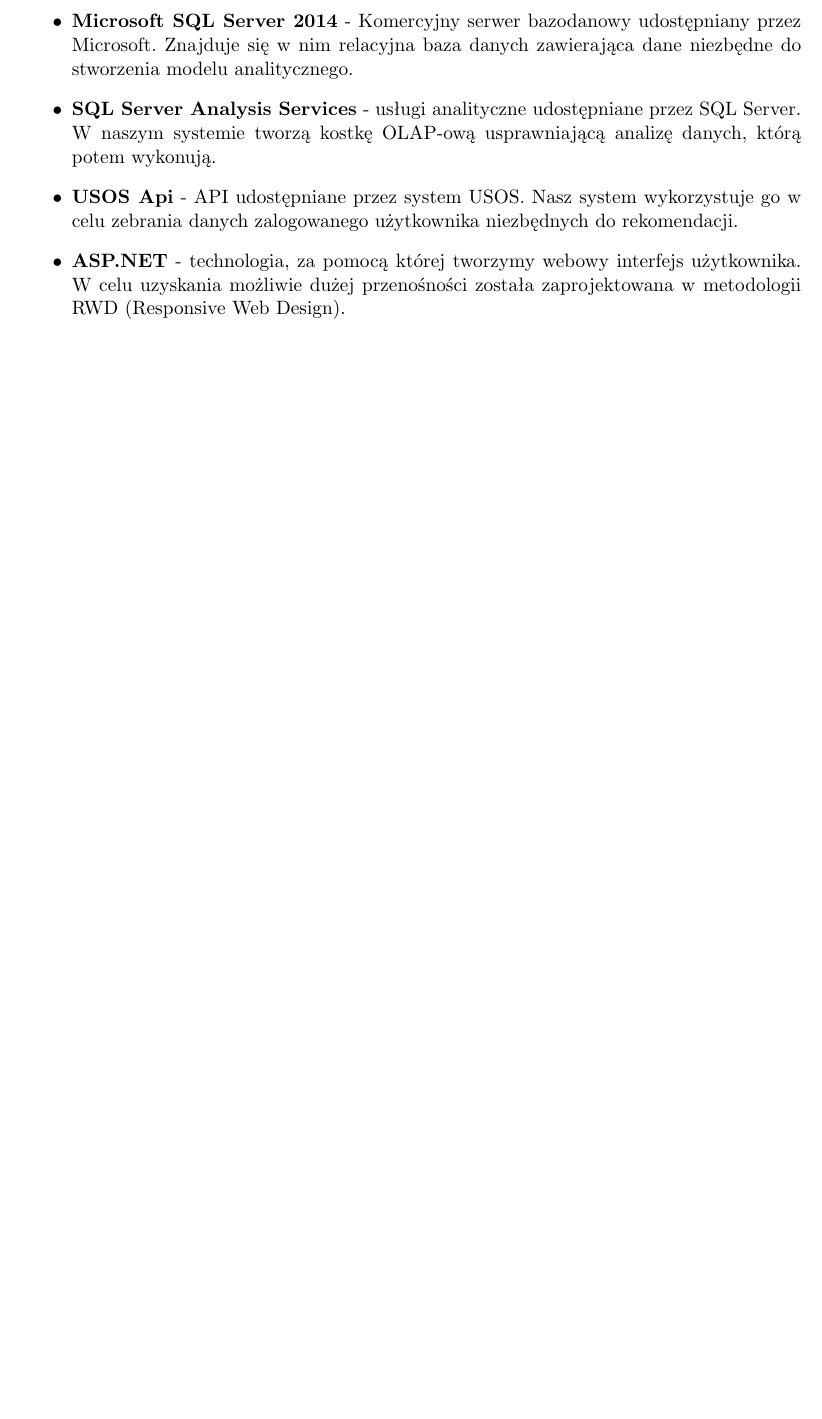
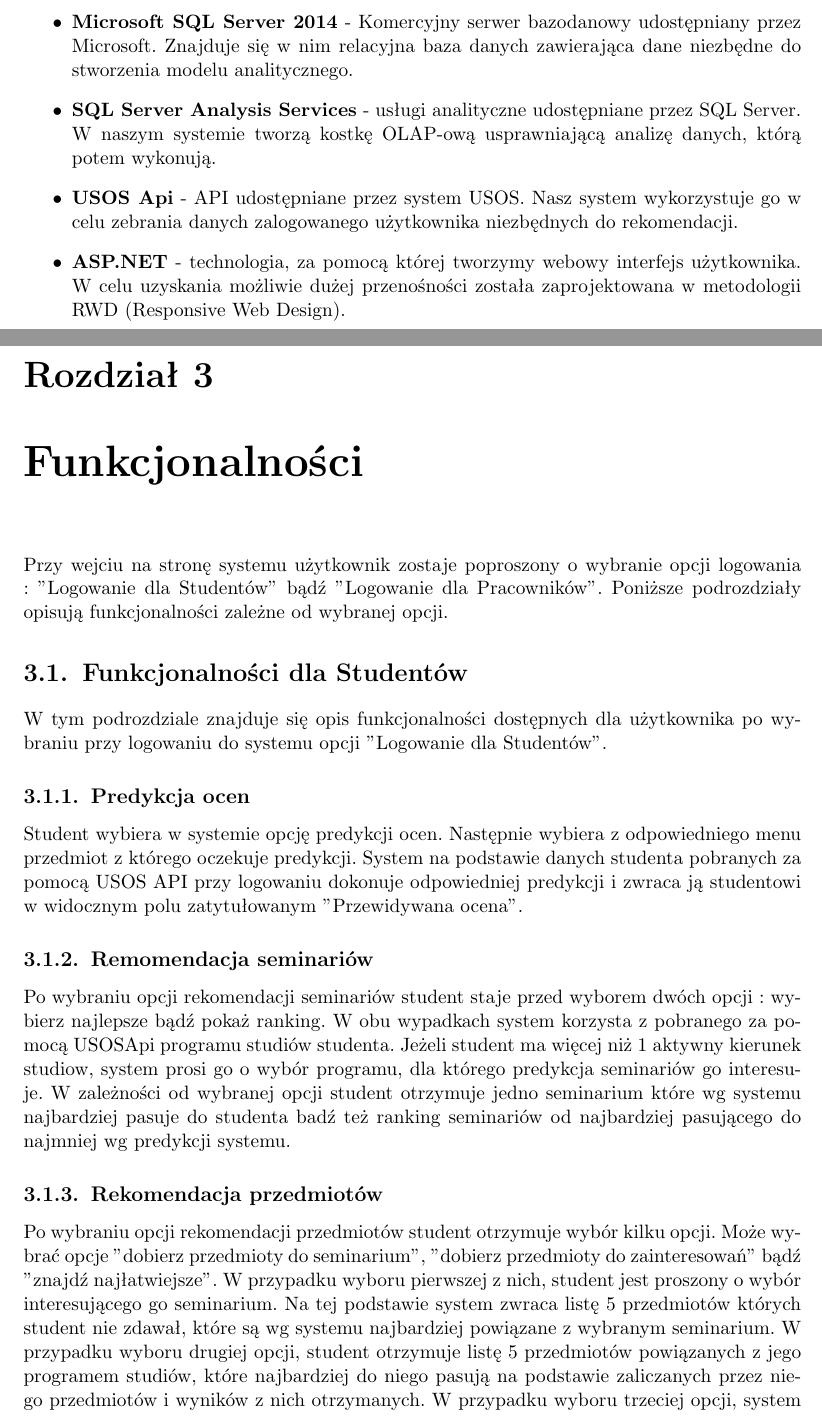
Before and after one commit to ZPP-Hermes/ZPP-pracalic, a LaTeX thesis (ZPP_pracalic.tex): part of page 11 of 13 before the commit and two parts of pages 13 and 15 of 17 after it, the two joined at a grey line, cut so that both start at the same text, the shorter picture padded with empty space. Compiled offline with pdfLaTeX.

Commit message:
Dodanie funkcjonalnosci i nowego rysunku architektury

```diff
--- a/ZPP_pracalic.tex
+++ b/ZPP_pracalic.tex
@@ -9,8 +9,8 @@
 \usepackage[pdftex]{graphicx}
 \usepackage{underscore}
 \usepackage{hyperref}
-\author{Tomasz Grabowski, Adam Markiewicz, Albert Rozmus, Krzysztof Rutkowski, Wiktor Zuba}
-\nralbumu{305145, 334774, 248353, 319379, 320501}
+\author{Xxx Yyy}
+\nralbumu{000000}
 \title{tytuł}
 \tytulang{English title}
 \kierunek{Informatyka}
@@ -114,3 +115,22 @@
 \item \textbf{ASP.NET} - technologia, za pomocą której tworzymy webowy interfejs użytkownika. W celu uzyskania możliwie dużej przenośności została zaprojektowana w metodologii RWD (Responsive Web Design).
 
 \end{itemize}
+
+\chapter{Funkcjonalności}
+
+Przy wejciu na stronę systemu użytkownik zostaje poproszony o wybranie opcji logowania : "Logowanie dla Studentów" bądź "Logowanie dla Pracowników". Poniższe podrozdziały opisują funkcjonalności zależne od wybranej opcji.
+
+\section{Funkcjonalności dla Studentów}
+
+W tym podrozdziale znajduje się opis funkcjonalności dostępnych dla użytkownika po wybraniu przy logowaniu do systemu opcji "Logowanie dla Studentów".
+
+\subsection{Predykcja ocen}
+
+Student wybiera w systemie opcję predykcji ocen. Następnie wybiera z odpowiedniego menu przedmiot z którego oczekuje predykcji. System na podstawie danych studenta pobranych za pomocą USOS API przy logowaniu dokonuje odpowiedniej predykcji i zwraca ją studentowi w widocznym polu zatytułowanym "Przewidywana ocena".
+
+\subsection{Remomendacja seminariów}
+
+Po wybraniu opcji rekomendacji seminariów student staje przed wyborem dwóch opcji : wybierz najlepsze bądź pokaż ranking. W obu wypadkach system korzysta z pobranego za pomocą USOSApi programu studiów studenta. Jeżeli student ma więcej niż 1 aktywny kierunek studiow, system prosi go o wybór programu, dla którego predykcja seminariów go interesuje. W zależności od wybranej opcji student otrzymuje jedno seminarium które wg systemu najbardziej pasuje do studenta badź też ranking seminariów od najbardziej pasującego do najmniej wg predykcji systemu.
+
+\subsection{Rekomendacja przedmiotów}
+Po wybraniu opcji rekomendacji przedmiotów student otrzymuje wybór kilku opcji. Może wybrać opcje "dobierz przedmioty do seminarium", "dobierz przedmioty do zainteresowań" bądź "znajdź najłatwiejsze". W przypadku wyboru pierwszej z nich, student jest proszony o wybór interesującego go seminarium. Na tej podstawie system zwraca listę 5 przedmiotów których student nie zdawał, które są wg systemu najbardziej powiązane z wybranym seminarium. W przypadku wyboru drugiej opcji, student otrzymuje listę 5 przedmiotów powiązanych z jego programem studiów, które najbardziej do niego pasują na podstawie zaliczanych przez niego przedmiotów i wyników z nich otrzymanych. W przypadku wyboru trzeciej opcji, system zwraca 5 przedmiotów powiązanych z programem studiów, które według predykcji student ma największą szansę zdać na dobrą ocenę.
```
Also changed, not shown: Architektura.jpg (added), Architektura.png, ZPP_pracalic.pdf, ZPP_pracalic.tex (14 more changed lines), 5 other files.
